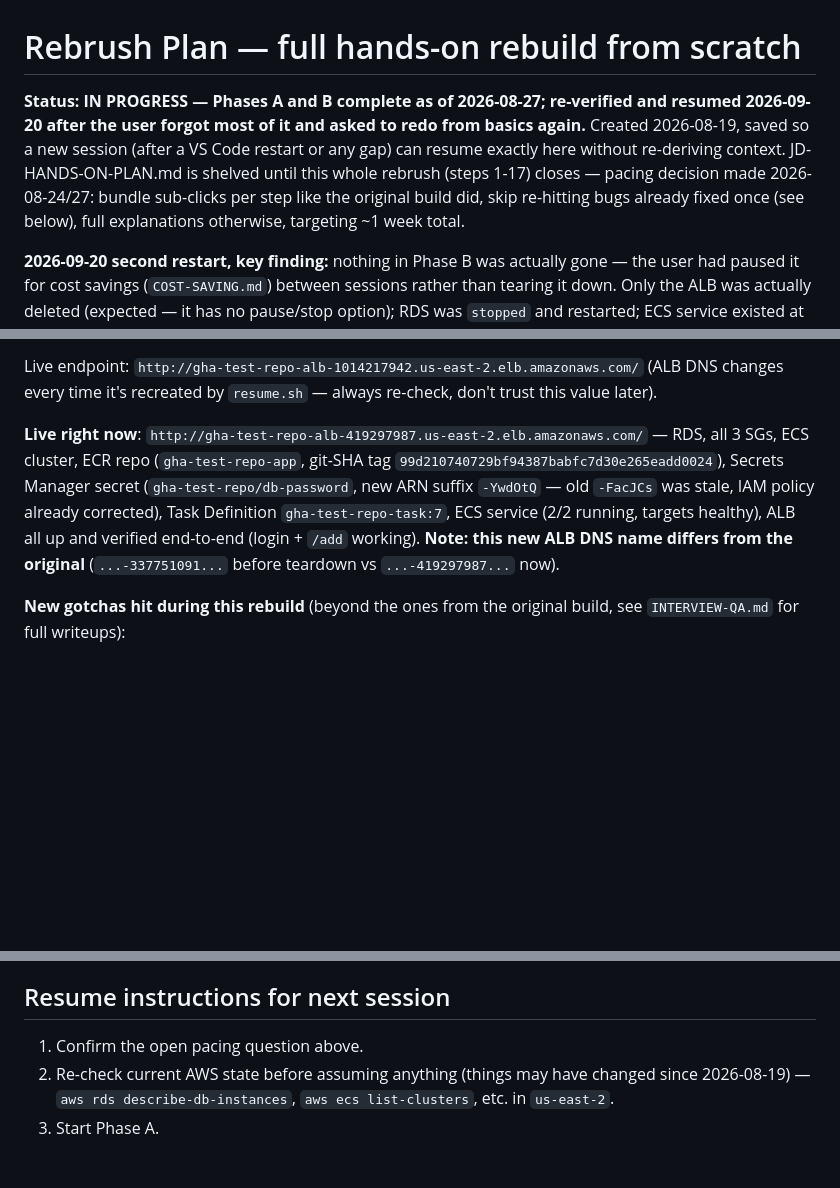
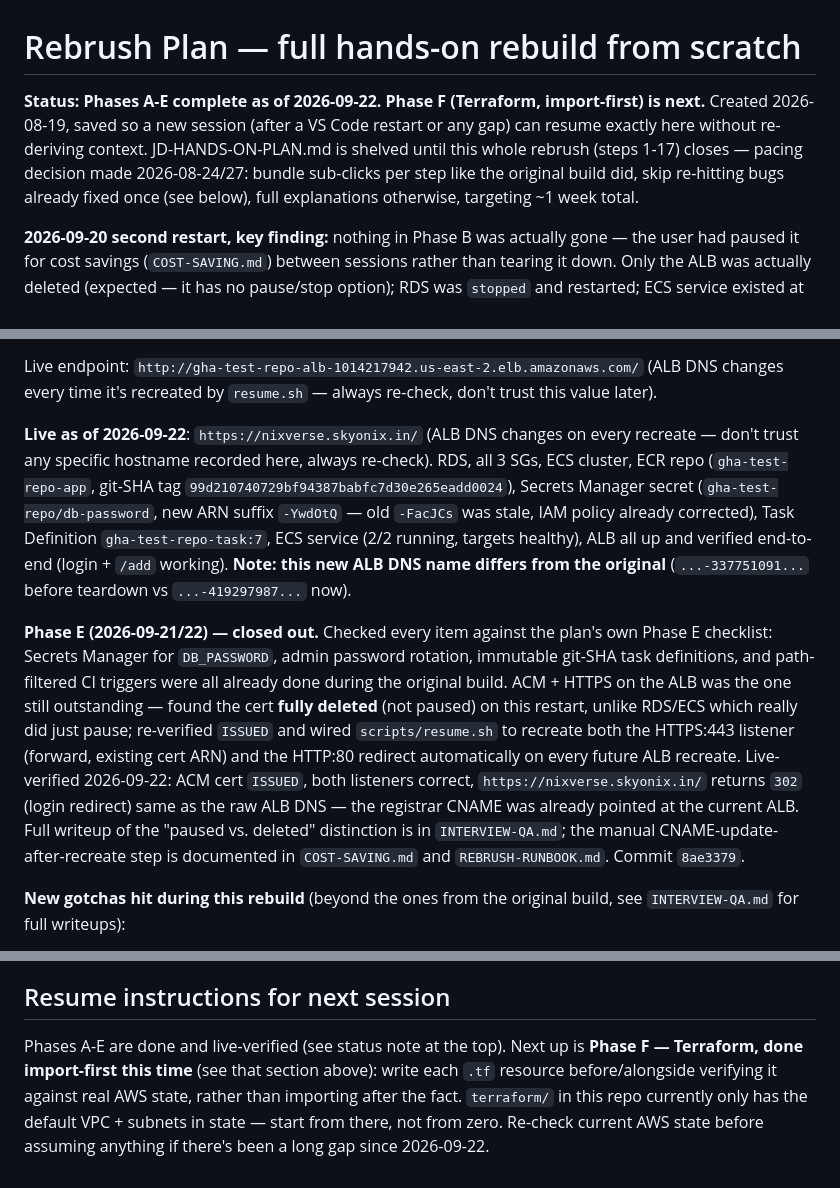
Before and after one commit to devopsvishal23/gha-test-repo, a Markdown page: REBRUSH-PLAN.md, 3 parts joined by grey strips. Rendered like a GitHub page; blank space fills up the shorter version.

Commit message:
Mark Phase E closed in REBRUSH-PLAN.md, point resume instructions at Phase F
All Phase E items (Secrets Manager, admin password rotation, immutable
tags, path-filtered CI, ACM/HTTPS) are done and live-verified as of
2026-09-22. Fixes the stale "Resume instructions" section, which still
said to start Phase A.

```diff
--- a/REBRUSH-PLAN.md
+++ b/REBRUSH-PLAN.md
@@ -1,12 +1,11 @@
 # Rebrush Plan — full hands-on rebuild from scratch
 
-**Status: IN PROGRESS — Phases A and B complete as of 2026-08-27; re-verified and resumed
-2026-09-20 after the user forgot most of it and asked to redo from basics again.** Created
-2026-08-19, saved so a new session (after a VS Code restart or any gap) can resume exactly here
-without re-deriving context. JD-HANDS-ON-PLAN.md is shelved until this whole rebrush (steps 1-17)
-closes — pacing decision made 2026-08-24/27: bundle sub-clicks per step like the original build
-did, skip re-hitting bugs already fixed once (see below), full explanations otherwise, targeting
-~1 week total.
+**Status: Phases A-E complete as of 2026-09-22. Phase F (Terraform, import-first) is next.**
+Created 2026-08-19, saved so a new session (after a VS Code restart or any gap) can resume exactly
+here without re-deriving context. JD-HANDS-ON-PLAN.md is shelved until this whole rebrush (steps
+1-17) closes — pacing decision made 2026-08-24/27: bundle sub-clicks per step like the original
+build did, skip re-hitting bugs already fixed once (see below), full explanations otherwise,
+targeting ~1 week total.
 
 **2026-09-20 second restart, key finding:** nothing in Phase B was actually gone — the user had
 paused it for cost savings (`COST-SAVING.md`) between sessions rather than tearing it down. Only
@@ -33,13 +32,27 @@ Live endpoint: `http://gha-test-repo-alb-1014217942.us-east-2.elb.amazonaws.com/
 changes every time it's recreated by `resume.sh` — always re-check, don't trust this value
 later).
 
-**Live right now**: `http://gha-test-repo-alb-419297987.us-east-2.elb.amazonaws.com/` — RDS,
+**Live as of 2026-09-22**: `https://nixverse.skyonix.in/` (ALB DNS changes on every recreate —
+don't trust any specific hostname recorded here, always re-check). RDS,
 all 3 SGs, ECS cluster, ECR repo (`gha-test-repo-app`, git-SHA tag
 `99d210740729bf94387babfc7d30e265eadd0024`), Secrets Manager secret
 (`gha-test-repo/db-password`, new ARN suffix `-YwdOtQ` — old `-FacJCs` was stale, IAM policy
 already corrected), Task Definition `gha-test-repo-task:7`, ECS service (2/2 running, targets
 healthy), ALB all up and verified end-to-end (login + `/add` working). **Note: this new ALB DNS
 name differs from the original** (`...-337751091...` before teardown vs `...-419297987...` now).
+
+**Phase E (2026-09-21/22) — closed out.** Checked every item against the plan's own Phase E
+checklist: Secrets Manager for `DB_PASSWORD`, admin password rotation, immutable git-SHA task
+definitions, and path-filtered CI triggers were all already done during the original build.
+ACM + HTTPS on the ALB was the one still outstanding — found the cert **fully deleted** (not
+paused) on this restart, unlike RDS/ECS which really did just pause; re-verified `ISSUED` and
+wired `scripts/resume.sh` to recreate both the HTTPS:443 listener (forward, existing cert ARN)
+and the HTTP:80 redirect automatically on every future ALB recreate. Live-verified 2026-09-22:
+ACM cert `ISSUED`, both listeners correct, `https://nixverse.skyonix.in/` returns `302` (login
+redirect) same as the raw ALB DNS — the registrar CNAME was already pointed at the current ALB.
+Full writeup of the "paused vs. deleted" distinction is in `INTERVIEW-QA.md`; the manual
+CNAME-update-after-recreate step is documented in `COST-SAVING.md` and `REBRUSH-RUNBOOK.md`.
+Commit `8ae3379`.
 
 **New gotchas hit during this rebuild** (beyond the ones from the original build, see
 `INTERVIEW-QA.md` for full writeups):
@@ -115,7 +128,9 @@ starts from that, not from zero.
 
 ## Resume instructions for next session
 
-1. Confirm the open pacing question above.
-2. Re-check current AWS state before assuming anything (things may have changed since
-   2026-08-19) — `aws rds describe-db-instances`, `aws ecs list-clusters`, etc. in `us-east-2`.
-3. Start Phase A.
+Phases A-E are done and live-verified (see status note at the top). Next up is **Phase F —
+Terraform, done import-first this time** (see that section above): write each `.tf` resource
+before/alongside verifying it against real AWS state, rather than importing after the fact.
+`terraform/` in this repo currently only has the default VPC + subnets in state — start from
+there, not from zero. Re-check current AWS state before assuming anything if there's been a long
+gap since 2026-09-22.
```
